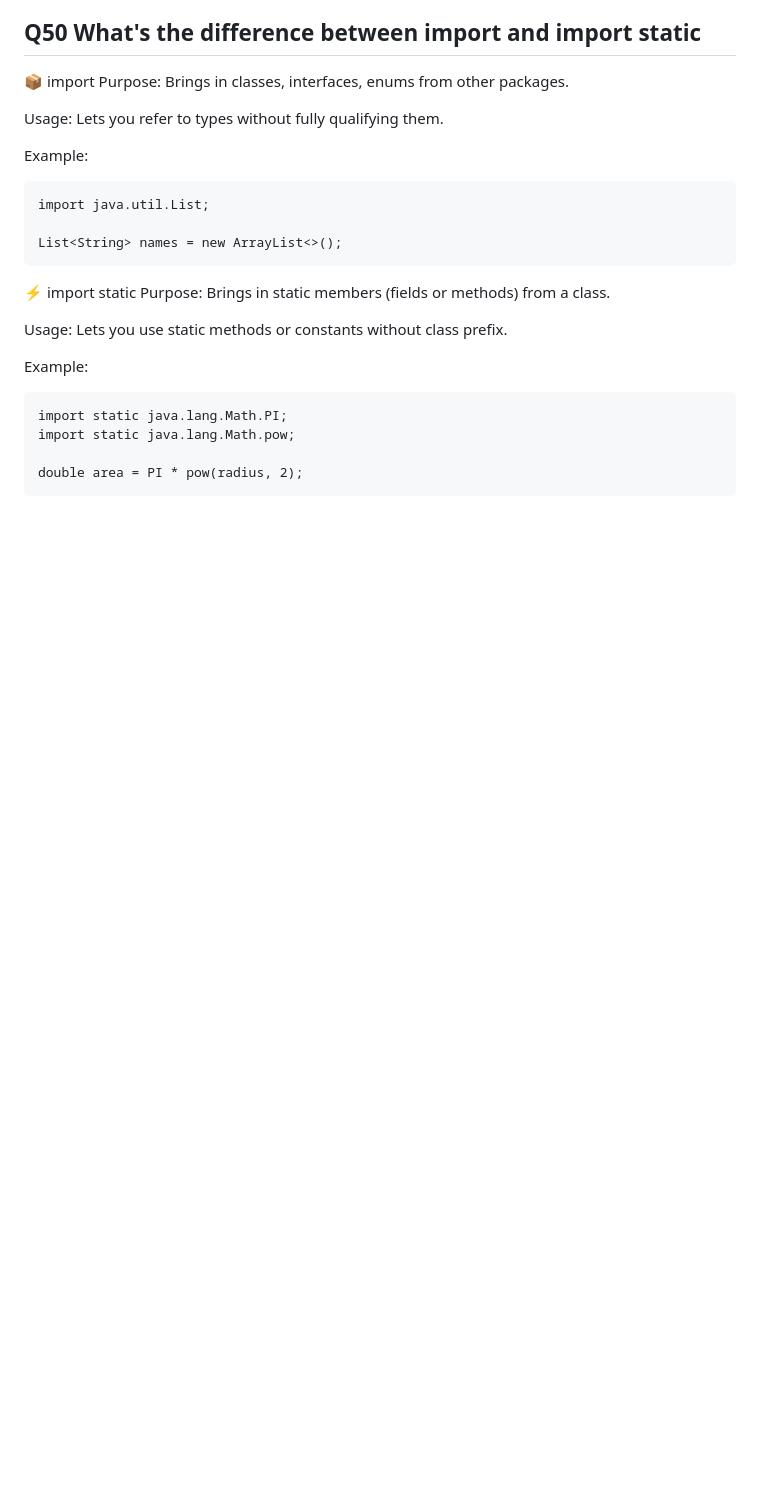
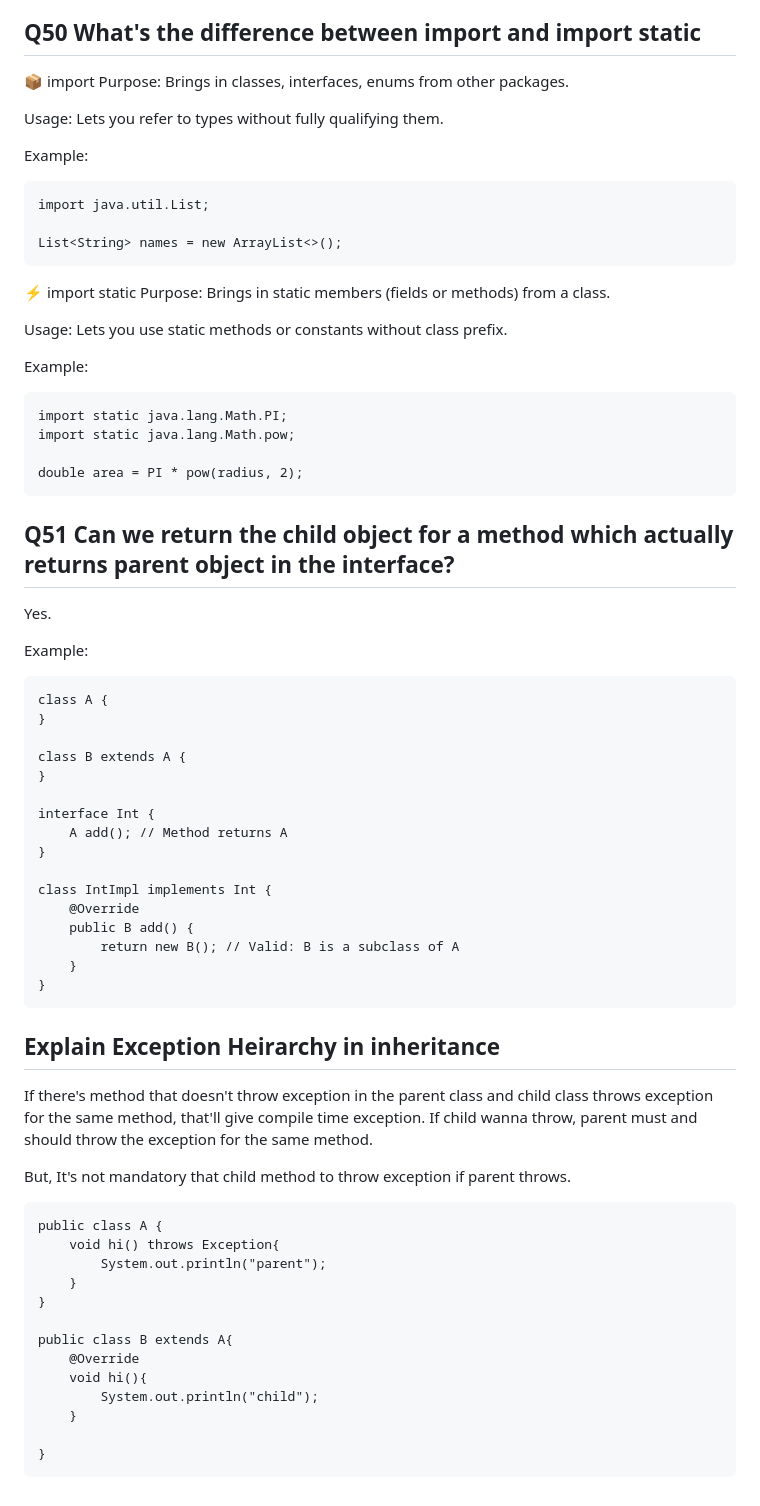
Before and after one commit to DMad19/InterviewPrep, a Markdown page: Java/Java.md, the part around the change. Rendered like a GitHub page; blank space fills up the shorter version.

Commit message:
Add two more question to java

```diff
--- a/Java/Java.md
+++ b/Java/Java.md
@@ -777,3 +777,46 @@ Example:
     import static java.lang.Math.pow;
 
     double area = PI * pow(radius, 2);
+
+## Q51 Can we return the child object for a method which actually returns parent object in the interface?
+
+Yes.
+
+Example:
+
+    class A {
+    }
+
+    class B extends A {
+    }
+
+    interface Int {
+        A add(); // Method returns A
+    }
+
+    class IntImpl implements Int {
+        @Override
+        public B add() {
+            return new B(); // Valid: B is a subclass of A
+        }
+    }
+
+## Explain Exception Heirarchy in inheritance
+
+If there's method that doesn't throw exception in the parent class and child class throws exception for the same method, that'll give compile time exception. If child wanna throw, parent must and should throw the exception for the same method.
+
+But, It's not mandatory that child method to throw exception if parent throws.
+
+    public class A {
+        void hi() throws Exception{
+            System.out.println("parent");
+        }
+    }
+
+    public class B extends A{
+        @Override
+        void hi(){
+            System.out.println("child");
+        }
+
+    }
```
